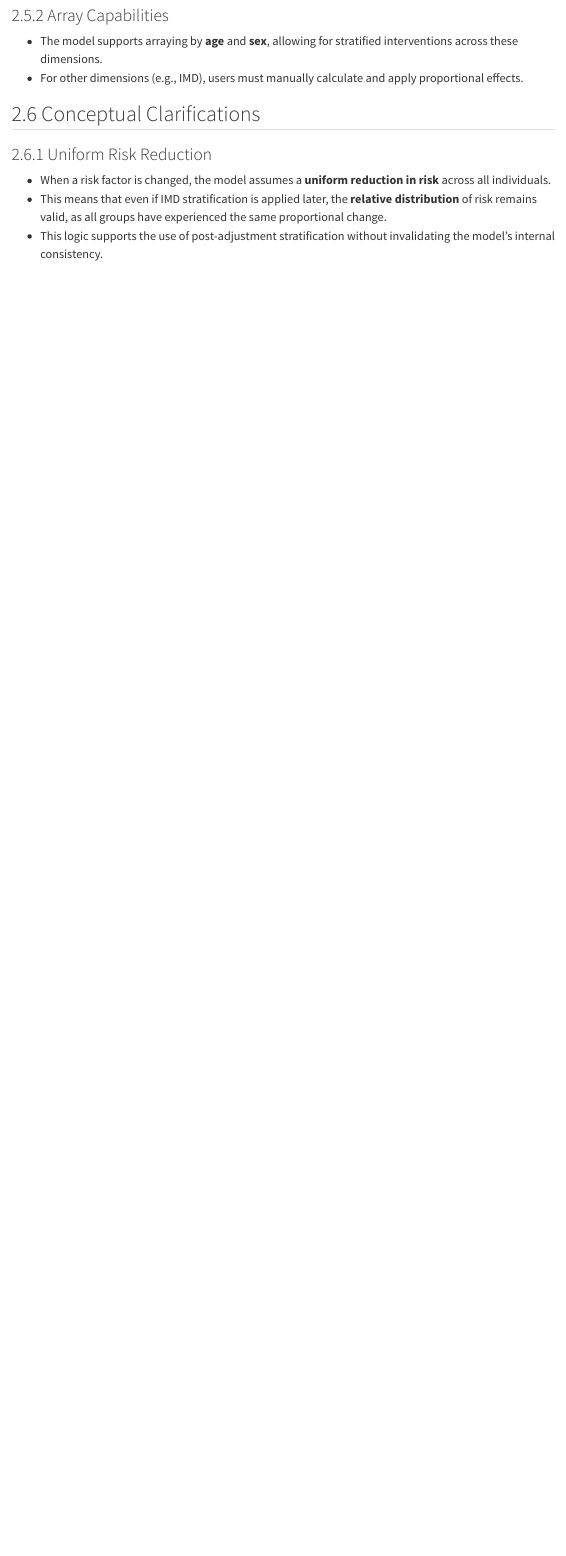
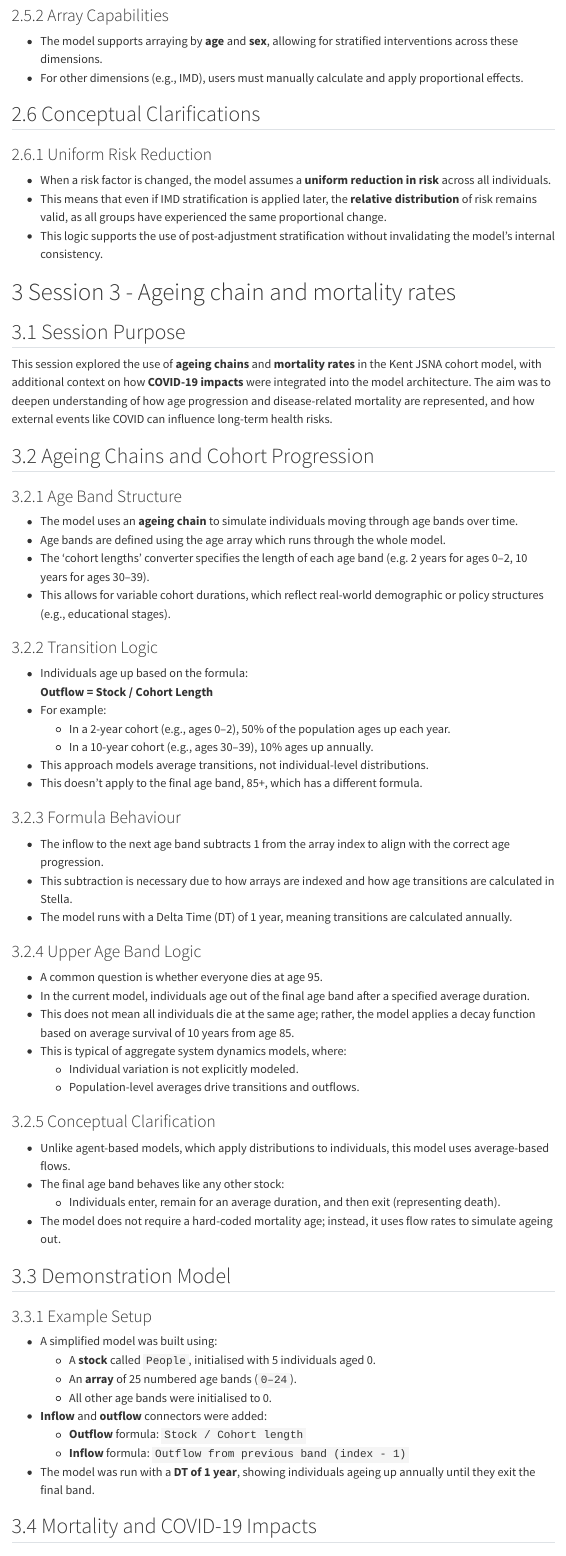
Before and after one commit to Kent-PHO/sdm, a Quarto document (WSP training notes.qmd): the page in a window 1100 px wide, from 6000 px down. Rendered offline with R 4.5, knitr and Pandoc in place of Quarto, with nearby package versions; menus at the side of the page are left out.

Commit message:
Add explanations for ageing chains, mortality rates, and COVID-19 impacts in the Kent JSNA cohort model

```diff
--- a/WSP training notes.qmd
+++ b/WSP training notes.qmd
@@ -187,3 +187,66 @@
 -   When a risk factor is changed, the model assumes a **uniform reduction in risk** across all individuals.
 -   This means that even if IMD stratification is applied later, the **relative distribution** of risk remains valid, as all groups have experienced the same proportional change.
 -   This logic supports the use of post-adjustment stratification without invalidating the model’s internal consistency.
+
+# Session 3 - Ageing chain and mortality rates
+
+## Session Purpose
+
+This session explored the use of **ageing chains** and **mortality rates** in the Kent JSNA cohort model, with additional context on how **COVID-19 impacts** were integrated into the model architecture. The aim was to deepen understanding of how age progression and disease-related mortality are represented, and how external events like COVID can influence long-term health risks.
+
+
+## Ageing Chains and Cohort Progression
+
+### Age Band Structure
+
+- The model uses an **ageing chain** to simulate individuals moving through age bands over time.
+- Age bands are defined using the age array which runs through the whole model.
+- The 'cohort lengths' converter specifies the length of each age band (e.g. 2 years for ages 0–2, 10 years for ages 30–39).
+- This allows for variable cohort durations, which reflect real-world demographic or policy structures (e.g., educational stages).
+
+### Transition Logic
+
+- Individuals age up based on the formula:
+  **Outflow = Stock / Cohort Length**
+- For example:
+  - In a 2-year cohort (e.g., ages 0–2), 50% of the population ages up each year.
+  - In a 10-year cohort (e.g., ages 30–39), 10% ages up annually.
+- This approach models average transitions, not individual-level distributions.
+- This doesn't apply to the final age band, 85+, which has a different formula.
+
+### Formula Behaviour
+- The inflow to the next age band subtracts 1 from the array index to align with the correct age progression.
+- This subtraction is necessary due to how arrays are indexed and how age transitions are calculated in Stella.
+- The model runs with a Delta Time (DT) of 1 year, meaning transitions are calculated annually.
+
+### Upper Age Band Logic
+
+- A common question is whether everyone dies at age 95.
+- In the current model, individuals age out of the final age band after a specified average duration.
+- This does not mean all individuals die at the same age; rather, the model applies a decay function based on average survival of 10 years from age 85.
+- This is typical of aggregate system dynamics models, where:
+  - Individual variation is not explicitly modeled.
+  - Population-level averages drive transitions and outflows.
+
+### Conceptual Clarification
+
+- Unlike agent-based models, which apply distributions to individuals, this model uses average-based flows.
+- The final age band behaves like any other stock:
+  - Individuals enter, remain for an average duration, and then exit (representing death).
+- The model does not require a hard-coded mortality age; instead, it uses flow rates to simulate ageing out.
+
+## Demonstration Model
+
+### Example Setup
+
+- A simplified model was built using:
+  - A **stock** called `People`, initialised with 5 individuals aged 0.
+  - An **array** of 25 numbered age bands (`0–24`).
+  - All other age bands were initialised to 0.
+- **Inflow** and **outflow** connectors were added:
+  - **Outflow** formula: `Stock / Cohort length`
+  - **Inflow** formula: `Outflow from previous band (index - 1)`
+- The model was run with a **DT of 1 year**, showing individuals ageing up annually until they exit the final band.
+
+
+## Mortality and COVID-19 Impacts
```
Also changed, not shown: WSP training notes.qmd (34 more changed lines).
